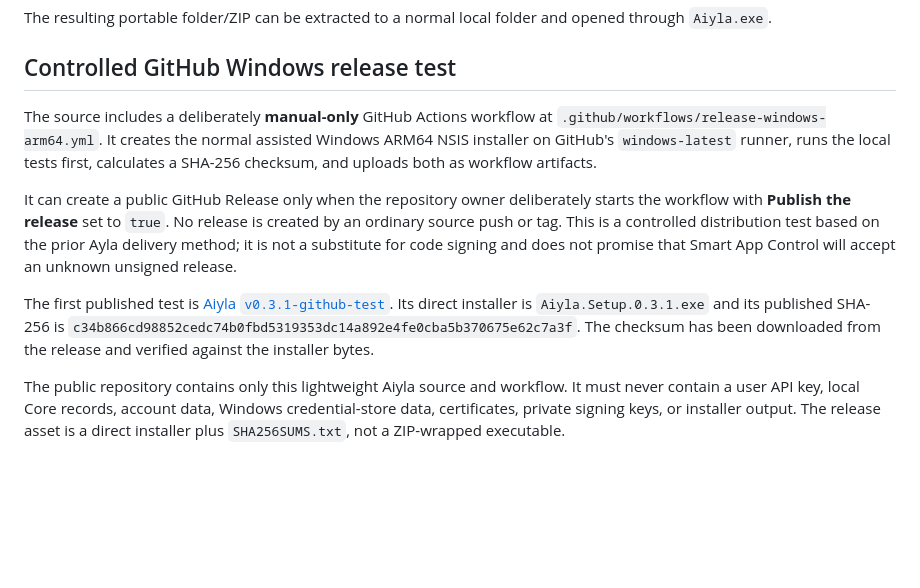
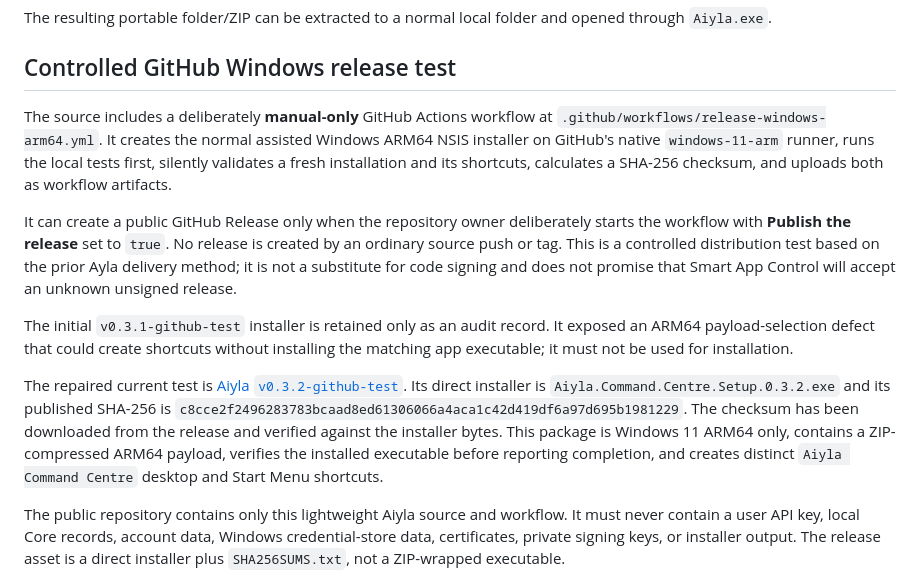
Before and after one commit to sagalution2027/sagalution-aiyla, a Markdown page: README.md, the part around the change. Drawn GitHub-style; blank space fills up the shorter version.

Commit message:
Document repaired ARM64 installer release

```diff
--- a/README.md
+++ b/README.md
@@ -47,11 +47,13 @@ The resulting portable folder/ZIP can be extracted to a normal local folder and
 
 ## Controlled GitHub Windows release test
 
-The source includes a deliberately **manual-only** GitHub Actions workflow at `.github/workflows/release-windows-arm64.yml`. It creates the normal assisted Windows ARM64 NSIS installer on GitHub's `windows-latest` runner, runs the local tests first, calculates a SHA-256 checksum, and uploads both as workflow artifacts.
+The source includes a deliberately **manual-only** GitHub Actions workflow at `.github/workflows/release-windows-arm64.yml`. It creates the normal assisted Windows ARM64 NSIS installer on GitHub's native `windows-11-arm` runner, runs the local tests first, silently validates a fresh installation and its shortcuts, calculates a SHA-256 checksum, and uploads both as workflow artifacts.
 
 It can create a public GitHub Release only when the repository owner deliberately starts the workflow with **Publish the release** set to `true`. No release is created by an ordinary source push or tag. This is a controlled distribution test based on the prior Ayla delivery method; it is not a substitute for code signing and does not promise that Smart App Control will accept an unknown unsigned release.
 
-The first published test is [Aiyla `v0.3.1-github-test`](https://github.com/sagalution2027/sagalution-aiyla/releases/tag/v0.3.1-github-test). Its direct installer is `Aiyla.Setup.0.3.1.exe` and its published SHA-256 is `c34b866cd98852cedc74b0fbd5319353dc14a892e4fe0cba5b370675e62c7a3f`. The checksum has been downloaded from the release and verified against the installer bytes.
+The initial `v0.3.1-github-test` installer is retained only as an audit record. It exposed an ARM64 payload-selection defect that could create shortcuts without installing the matching app executable; it must not be used for installation.
+
+The repaired current test is [Aiyla `v0.3.2-github-test`](https://github.com/sagalution2027/sagalution-aiyla/releases/tag/v0.3.2-github-test). Its direct installer is `Aiyla.Command.Centre.Setup.0.3.2.exe` and its published SHA-256 is `c8cce2f2496283783bcaad8ed61306066a4aca1c42d419df6a97d695b1981229`. The checksum has been downloaded from the release and verified against the installer bytes. This package is Windows 11 ARM64 only, contains a ZIP-compressed ARM64 payload, verifies the installed executable before reporting completion, and creates distinct `Aiyla Command Centre` desktop and Start Menu shortcuts.
 
 The public repository contains only this lightweight Aiyla source and workflow. It must never contain a user API key, local Core records, account data, Windows credential-store data, certificates, private signing keys, or installer output. The release asset is a direct installer plus `SHA256SUMS.txt`, not a ZIP-wrapped executable.
 
```
Also changed, not shown: INSTALL-AIYLA-ARM64.md (+10 -4 lines).
